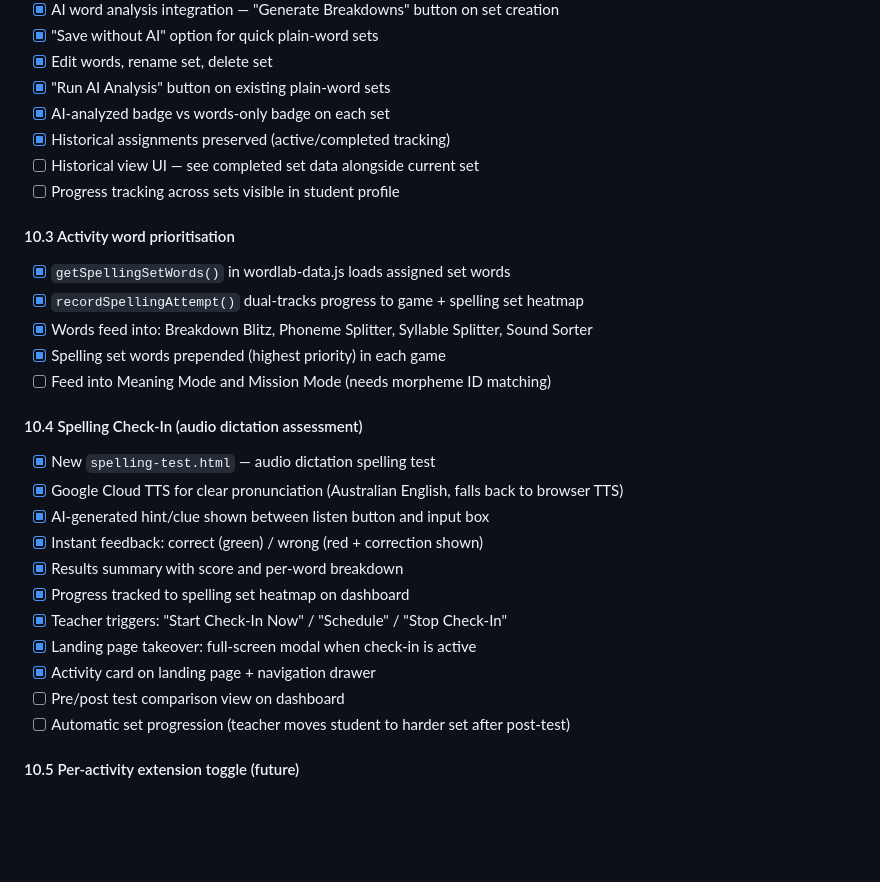
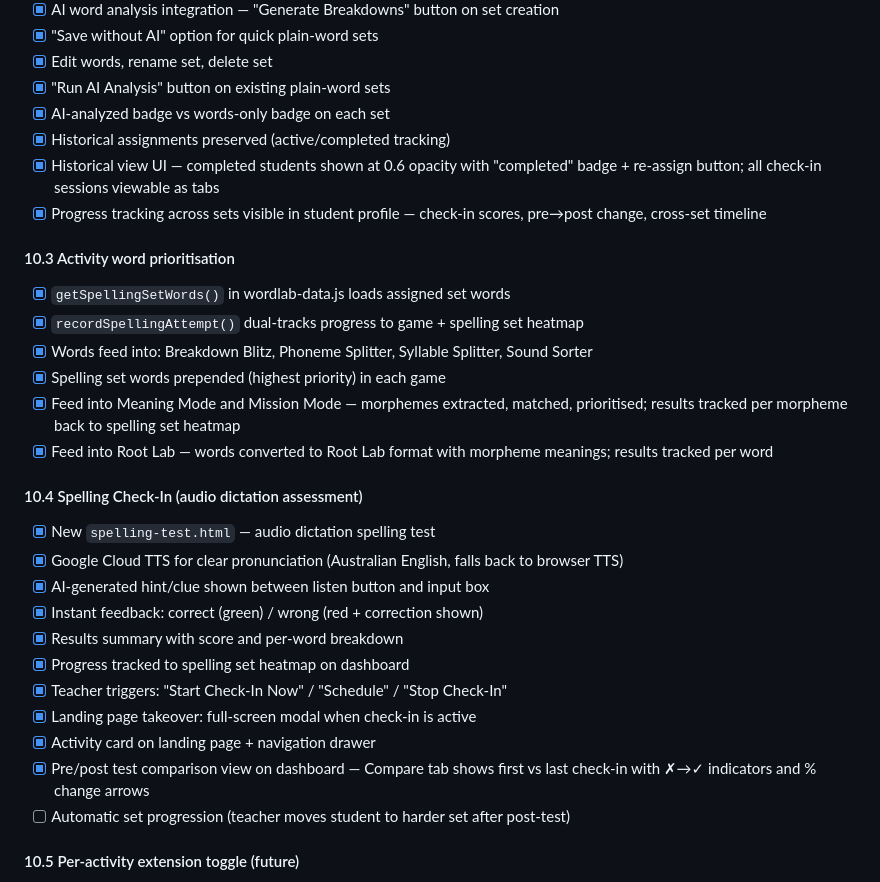
Before and after one commit to NickD135/morphology-builder, a Markdown page: CLAUDE.md, the part around the change. Drawn GitHub-style; blank space fills up the shorter version.

Commit message:
docs: update CLAUDE.md — tick off Phase 10 items
Completed: historical view UI, progress tracking across sets,
spelling words in Mission/Meaning/Root Lab, pre/post comparison.

Co-Authored-By: Claude Opus 4.6 (1M context) <noreply@anthropic.com>

```diff
--- a/CLAUDE.md
+++ b/CLAUDE.md
@@ -939,15 +939,16 @@ into Word Labs as a structured spelling progression system.
 - [x] "Run AI Analysis" button on existing plain-word sets
 - [x] AI-analyzed badge vs words-only badge on each set
 - [x] Historical assignments preserved (active/completed tracking)
-- [ ] Historical view UI — see completed set data alongside current set
-- [ ] Progress tracking across sets visible in student profile
+- [x] Historical view UI — completed students shown at 0.6 opacity with "completed" badge + re-assign button; all check-in sessions viewable as tabs
+- [x] Progress tracking across sets visible in student profile — check-in scores, pre→post change, cross-set timeline
 
 #### 10.3 Activity word prioritisation
 - [x] `getSpellingSetWords()` in wordlab-data.js loads assigned set words
 - [x] `recordSpellingAttempt()` dual-tracks progress to game + spelling set heatmap
 - [x] Words feed into: Breakdown Blitz, Phoneme Splitter, Syllable Splitter, Sound Sorter
 - [x] Spelling set words prepended (highest priority) in each game
-- [ ] Feed into Meaning Mode and Mission Mode (needs morpheme ID matching)
+- [x] Feed into Meaning Mode and Mission Mode — morphemes extracted, matched, prioritised; results tracked per morpheme back to spelling set heatmap
+- [x] Feed into Root Lab — words converted to Root Lab format with morpheme meanings; results tracked per word
 
 #### 10.4 Spelling Check-In (audio dictation assessment)
 - [x] New `spelling-test.html` — audio dictation spelling test
@@ -959,7 +960,7 @@ into Word Labs as a structured spelling progression system.
 - [x] Teacher triggers: "Start Check-In Now" / "Schedule" / "Stop Check-In"
 - [x] Landing page takeover: full-screen modal when check-in is active
 - [x] Activity card on landing page + navigation drawer
-- [ ] Pre/post test comparison view on dashboard
+- [x] Pre/post test comparison view on dashboard — Compare tab shows first vs last check-in with ✗→✓ indicators and % change arrows
 - [ ] Automatic set progression (teacher moves student to harder set after post-test)
 
 #### 10.5 Per-activity extension toggle (future)
```
